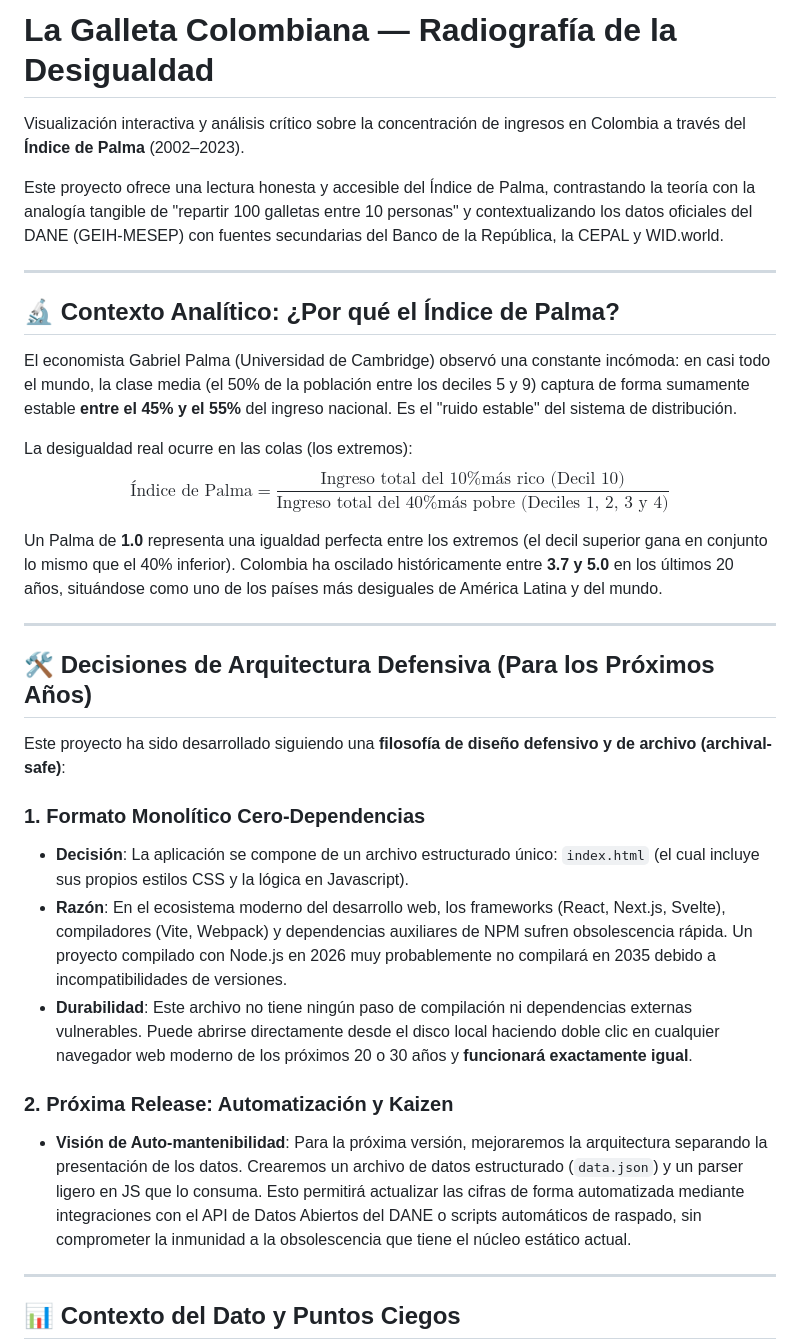
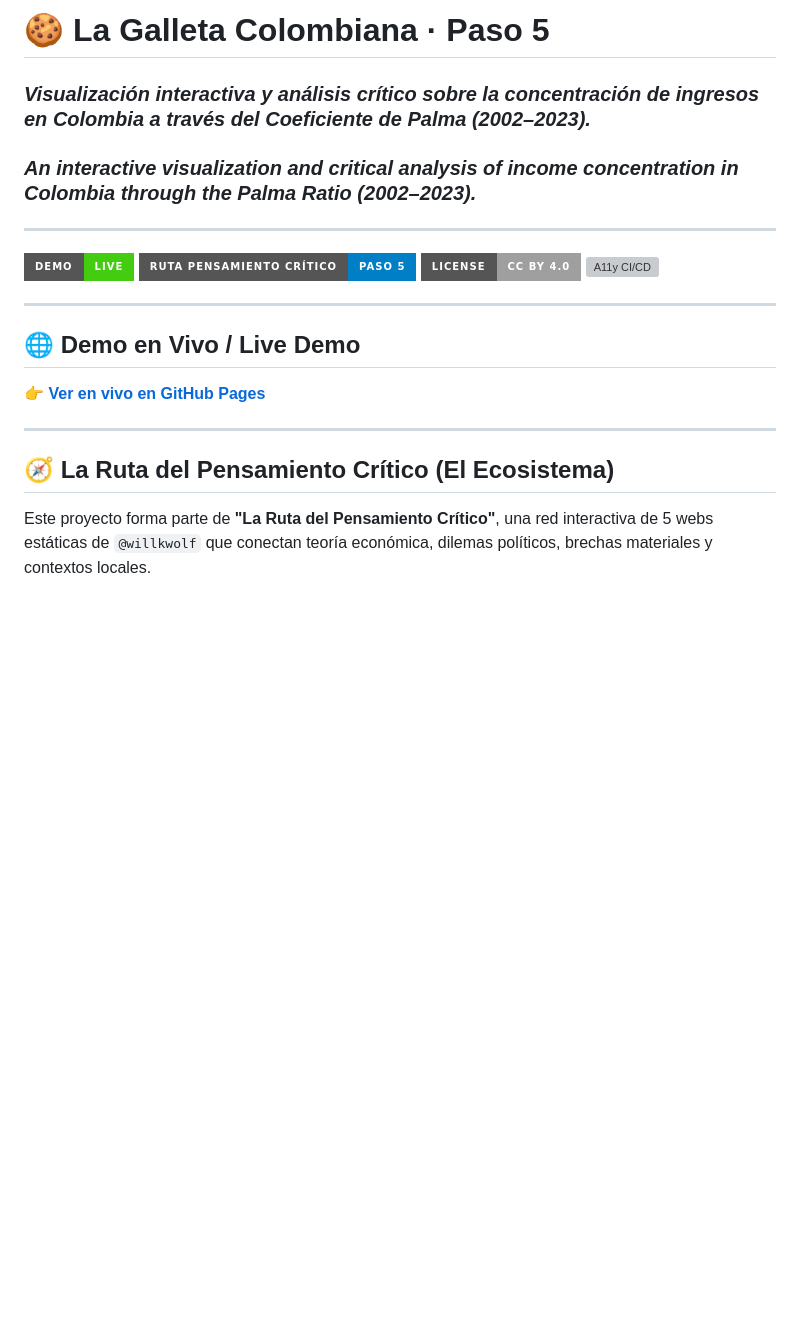
Before and after one commit to willkwolf/colombia-palma-desigualdad, a Markdown page: README.md, the part around one of its changes. Rendered like a GitHub page; badges without logos; blank space fills up the shorter version; grey boxes are pictures that could not be loaded.

```diff
--- a/README.md
+++ b/README.md
@@ -1,35 +1,22 @@
-# La Galleta Colombiana — Radiografía de la Desigualdad
+# 🍪 La Galleta Colombiana · Paso 5
 
-Visualización interactiva y análisis crítico sobre la concentración de ingresos en Colombia a través del **Índice de Palma** (2002–2023).
-
-Este proyecto ofrece una lectura honesta y accesible del Índice de Palma, contrastando la teoría con la analogía tangible de "repartir 100 galletas entre 10 personas" y contextualizando los datos oficiales del DANE (GEIH-MESEP) con fuentes secundarias del Banco de la República, la CEPAL y WID.world.
+### *Visualización interactiva y análisis crítico sobre la concentración de ingresos en Colombia a través del Coeficiente de Palma (2002–2023).*
+### *An interactive visualization and critical analysis of income concentration in Colombia through the Palma Ratio (2002–2023).*
 
 ---
 
-## 🔬 Contexto Analítico: ¿Por qué el Índice de Palma?
-
-El economista Gabriel Palma (Universidad de Cambridge) observó una constante incómoda: en casi todo el mundo, la clase media (el 50% de la población entre los deciles 5 y 9) captura de forma sumamente estable **entre el 45% y el 55%** del ingreso nacional. Es el "ruido estable" del sistema de distribución.
-
-La desigualdad real ocurre en las colas (los extremos):
-$$\text{Índice de Palma} = \frac{\text{Ingreso total del 10\% más rico (Decil 10)}}{\text{Ingreso total del 40\% más pobre (Deciles 1, 2, 3 y 4)}}$$
-
-Un Palma de **1.0** representa una igualdad perfecta entre los extremos (el decil superior gana en conjunto lo mismo que el 40% inferior). Colombia ha oscilado históricamente entre **3.7 y 5.0** en los últimos 20 años, situándose como uno de los países más desiguales de América Latina y del mundo.
+[![Demo Live](https://img.shields.io/badge/demo-live-brightgreen?style=for-the-badge&logo=github)](https://willkwolf.github.io/colombia-palma-desigualdad/)
+[![Ecosistema: Paso 5](https://img.shields.io/badge/Ruta_Pensamiento_Crítico-Paso_5-blue?style=for-the-badge)](https://github.com/willkwolf/colombia-palma-desigualdad)
+[![Licencia CC BY 4.0](https://img.shields.io/badge/License-CC%20BY%204.0-lightgrey.svg?style=for-the-badge)](https://creativecommons.org/licenses/by/4.0/)
+[![A11y CI/CD](https://img.shields.io/badge/A11y_CI/CD-passed-46c117?style=for-the-badge)](https://github.com/willkwolf/colombia-palma-desigualdad)
 
 ---
 
-## 🛠️ Decisiones de Arquitectura Defensiva (Para los Próximos Años)
-
-Este proyecto ha sido desarrollado siguiendo una **filosofía de diseño defensivo y de archivo (archival-safe)**:
-
-### 1. Formato Monolítico Cero-Dependencias
-* **Decisión**: La aplicación se compone de un archivo estructurado único: `index.html` (el cual incluye sus propios estilos CSS y la lógica en Javascript).
-* **Razón**: En el ecosistema moderno del desarrollo web, los frameworks (React, Next.js, Svelte), compiladores (Vite, Webpack) y dependencias auxiliares de NPM sufren obsolescencia rápida. Un proyecto compilado con Node.js en 2026 muy probablemente no compilará en 2035 debido a incompatibilidades de versiones.
-* **Durabilidad**: Este archivo no tiene ningún paso de compilación ni dependencias externas vulnerables. Puede abrirse directamente desde el disco local haciendo doble clic en cualquier navegador web moderno de los próximos 20 o 30 años y **funcionará exactamente igual**.
-
-### 2. Próxima Release: Automatización y Kaizen
-* **Visión de Auto-mantenibilidad**: Para la próxima versión, mejoraremos la arquitectura separando la presentación de los datos. Crearemos un archivo de datos estructurado (`data.json`) y un parser ligero en JS que lo consuma. Esto permitirá actualizar las cifras de forma automatizada mediante integraciones con el API de Datos Abiertos del DANE o scripts automáticos de raspado, sin comprometer la inmunidad a la obsolescencia que tiene el núcleo estático actual.
+## 🌐 Demo en Vivo / Live Demo
+**👉 [Ver en vivo en GitHub Pages](https://willkwolf.github.io/colombia-palma-desigualdad/)**
 
 ---
 
-## 📊 Contexto del Dato y Puntos Ciegos
+## 🧭 La Ruta del Pensamiento Crítico (El Ecosistema)
+Este proyecto forma parte de **"La Ruta del Pensamiento Crítico"**, una red interactiva de 5 webs estáticas de `@willkwolf` que conectan teoría económica, dilemas políticos, brechas materiales y contextos locales.
 
```
Also changed, not shown: other parts of README.md (+99 -33 lines).
